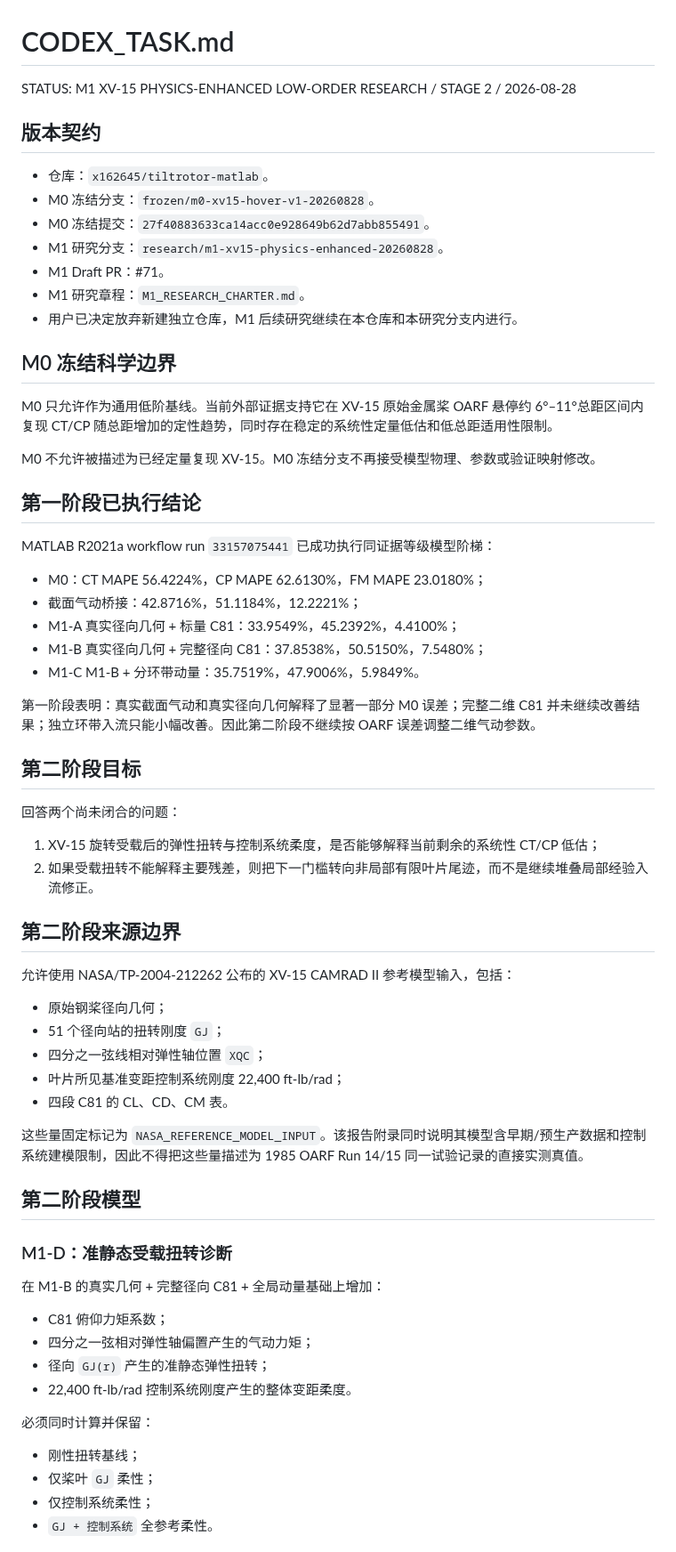
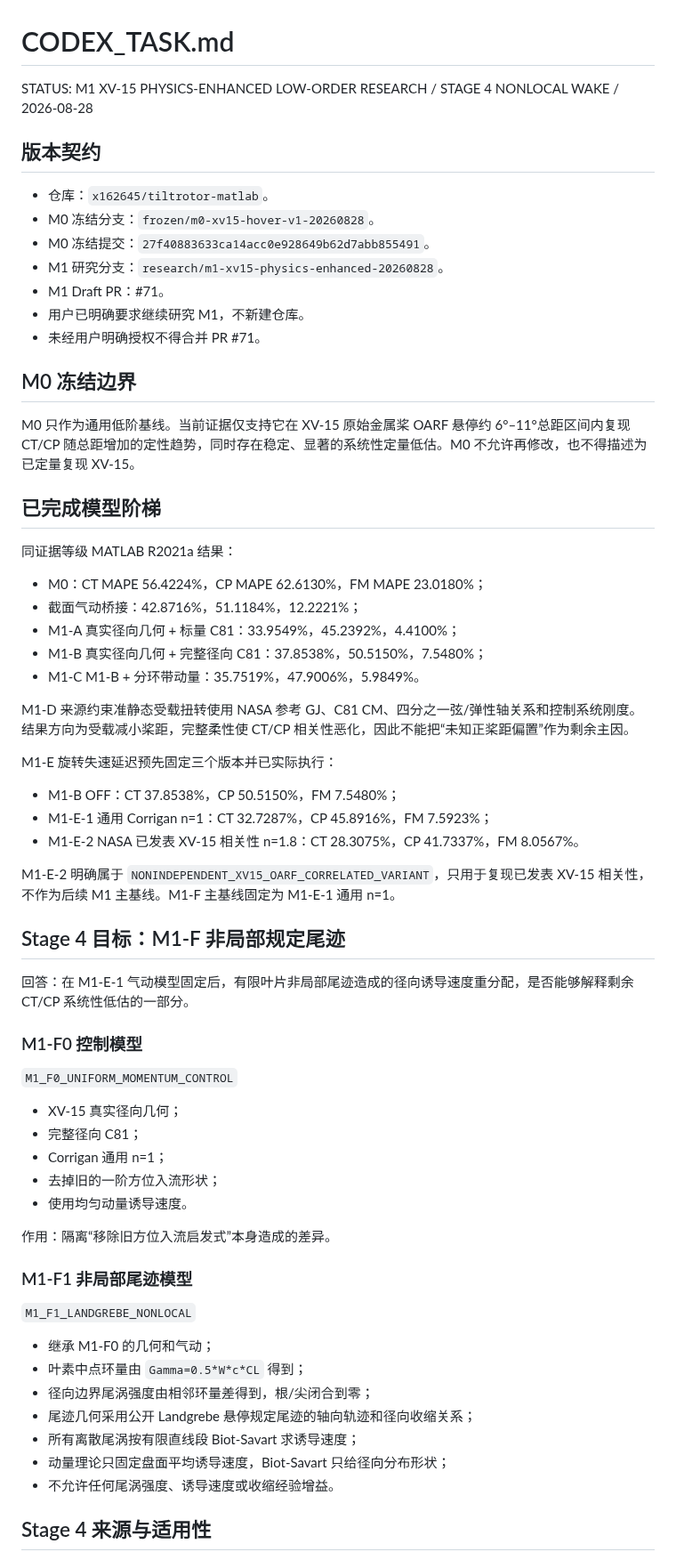
Before and after one commit to x162645/tiltrotor-matlab, a Markdown page: CODEX_TASK.md, the part around one of its changes. Shown at 89% size. GitHub-like rendering.

Commit message:
docs: advance M1 task contract to nonlocal wake stage

```diff
--- a/CODEX_TASK.md
+++ b/CODEX_TASK.md
@@ -1,6 +1,6 @@
 # CODEX_TASK.md
 
-STATUS: M1 XV-15 PHYSICS-ENHANCED LOW-ORDER RESEARCH / STAGE 2 / 2026-08-28
+STATUS: M1 XV-15 PHYSICS-ENHANCED LOW-ORDER RESEARCH / STAGE 4 NONLOCAL WAKE / 2026-08-28
 
 ## 版本契约
 
@@ -9,18 +9,16 @@ STATUS: M1 XV-15 PHYSICS-ENHANCED LOW-ORDER RESEARCH / STAGE 2 / 2026-08-28
 - M0 冻结提交：`27f40883633ca14acc0e928649b62d7abb855491`。
 - M1 研究分支：`research/m1-xv15-physics-enhanced-20260828`。
 - M1 Draft PR：#71。
-- M1 研究章程：`M1_RESEARCH_CHARTER.md`。
-- 用户已决定放弃新建独立仓库，M1 后续研究继续在本仓库和本研究分支内进行。
+- 用户已明确要求继续研究 M1，不新建仓库。
+- 未经用户明确授权不得合并 PR #71。
 
-## M0 冻结科学边界
+## M0 冻结边界
 
-M0 只允许作为通用低阶基线。当前外部证据支持它在 XV-15 原始金属桨 OARF 悬停约 6°–11°总距区间内复现 CT/CP 随总距增加的定性趋势，同时存在稳定的系统性定量低估和低总距适用性限制。
+M0 只作为通用低阶基线。当前证据仅支持它在 XV-15 原始金属桨 OARF 悬停约 6°–11°总距区间内复现 CT/CP 随总距增加的定性趋势，同时存在稳定、显著的系统性定量低估。M0 不允许再修改，也不得描述为已定量复现 XV-15。
 
-M0 不允许被描述为已经定量复现 XV-15。M0 冻结分支不再接受模型物理、参数或验证映射修改。
+## 已完成模型阶梯
 
-## 第一阶段已执行结论
-
-MATLAB R2021a workflow run `33157075441` 已成功执行同证据等级模型阶梯：
+同证据等级 MATLAB R2021a 结果：
 
 - M0：CT MAPE 56.4224%，CP MAPE 62.6130%，FM MAPE 23.0180%；
 - 截面气动桥接：42.8716%，51.1184%，12.2221%；
@@ -28,42 +26,43 @@ MATLAB R2021a workflow run `33157075441` 已成功执行同证据等级模型阶
 - M1-B 真实径向几何 + 完整径向 C81：37.8538%，50.5150%，7.5480%；
 - M1-C M1-B + 分环带动量：35.7519%，47.9006%，5.9849%。
 
-第一阶段表明：真实截面气动和真实径向几何解释了显著一部分 M0 误差；完整二维 C81 并未继续改善结果；独立环带入流只能小幅改善。因此第二阶段不继续按 OARF 误差调整二维气动参数。
+M1-D 来源约束准静态受载扭转使用 NASA 参考 GJ、C81 CM、四分之一弦/弹性轴关系和控制系统刚度。结果方向为受载减小桨距，完整柔性使 CT/CP 相关性恶化，因此不能把“未知正桨距偏置”作为剩余主因。
 
-## 第二阶段目标
+M1-E 旋转失速延迟预先固定三个版本并已实际执行：
 
-回答两个尚未闭合的问题：
+- M1-B OFF：CT 37.8538%，CP 50.5150%，FM 7.5480%；
+- M1-E-1 通用 Corrigan n=1：CT 32.7287%，CP 45.8916%，FM 7.5923%；
+- M1-E-2 NASA 已发表 XV-15 相关性 n=1.8：CT 28.3075%，CP 41.7337%，FM 8.0567%。
 
-1. XV-15 旋转受载后的弹性扭转与控制系统柔度，是否能够解释当前剩余的系统性 CT/CP 低估；
-2. 如果受载扭转不能解释主要残差，则把下一门槛转向非局部有限叶片尾迹，而不是继续堆叠局部经验入流修正。
+M1-E-2 明确属于 `NONINDEPENDENT_XV15_OARF_CORRELATED_VARIANT`，只用于复现已发表 XV-15 相关性，不作为后续 M1 主基线。M1-F 主基线固定为 M1-E-1 通用 n=1。
 
-## 第二阶段来源边界
+## Stage 4 目标：M1-F 非局部规定尾迹
 
-允许使用 NASA/TP-2004-212262 公布的 XV-15 CAMRAD II 参考模型输入，包括：
+回答：在 M1-E-1 气动模型固定后，有限叶片非局部尾迹造成的径向诱导速度重分配，是否能够解释剩余 CT/CP 系统性低估的一部分。
 
-- 原始钢桨径向几何；
-- 51 个径向站的扭转刚度 `GJ`；
-- 四分之一弦线相对弹性轴位置 `XQC`；
-- 叶片所见基准变距控制系统刚度 22,400 ft-lb/rad；
-- 四段 C81 的 CL、CD、CM 表。
+### M1-F0 控制模型
 
-这些量固定标记为 `NASA_REFERENCE_MODEL_INPUT`。该报告附录同时说明其模型含早期/预生产数据和控制系统建模限制，因此不得把这些量描述为 1985 OARF Run 14/15 同一试验记录的直接实测真值。
+`M1_F0_UNIFORM_MOMENTUM_CONTROL`
 
-## 第二阶段模型
+- XV-15 真实径向几何；
+- 完整径向 C81；
+- Corrigan 通用 n=1；
+- 去掉旧的一阶方位入流形状；
+- 使用均匀动量诱导速度。
 
-### M1-D：准静态受载扭转诊断
+作用：隔离“移除旧方位入流启发式”本身造成的差异。
 
-在 M1-B 的真实几何 + 完整径向 C81 + 全局动量基础上增加：
+### M1-F1 非局部尾迹模型
 
-- C81 俯仰力矩系数；
-- 四分之一弦相对弹性轴偏置产生的气动力矩；
-- 径向 `GJ(r)` 产生的准静态弹性扭转；
-- 22,400 ft-lb/rad 控制系统刚度产生的整体变距柔度。
+`M1_F1_LANDGREBE_NONLOCAL`
 
-必须同时计算并保留：
+- 继承 M1-F0 的几何和气动；
+- 叶素中点环量由 `Gamma=0.5*W*c*CL` 得到；
+- 径向边界尾涡强度由相邻环量差得到，根/尖闭合到零；
+- 尾迹几何采用公开 Landgrebe 悬停规定尾迹的轴向轨迹和径向收缩关系；
+- 所有离散尾涡按有限直线段 Biot-Savart 求诱导速度；
+- 动量理论只固定盘面平均诱导速度，Biot-Savart 只给径向分布形状；
+- 不允许任何尾涡强度、诱导速度或收缩经验增益。
 
-- 刚性扭转基线；
-- 仅桨叶 `GJ` 柔性；
-- 仅控制系统柔性；
-- `GJ + 控制系统` 全参考柔性。
+## Stage 4 来源与适用性
 
```
Also changed, not shown: other parts of CODEX_TASK.md (+47 -20 lines).
